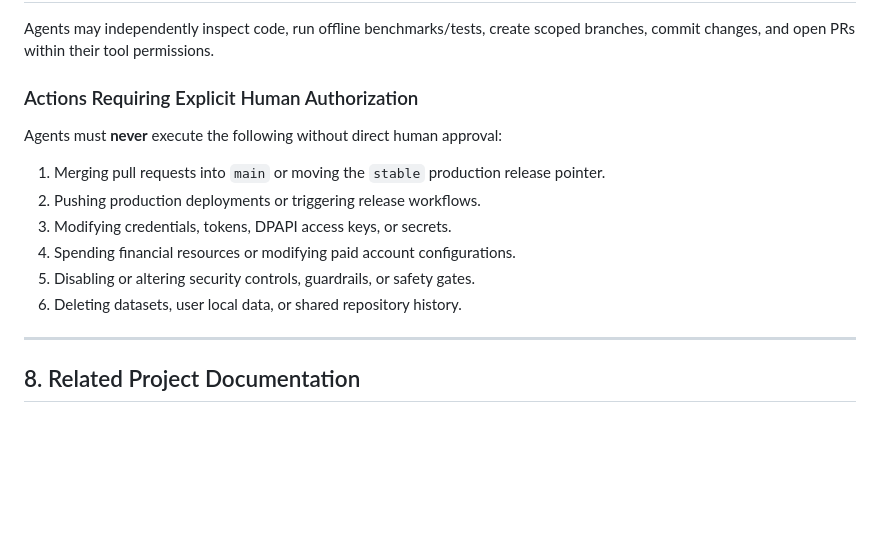
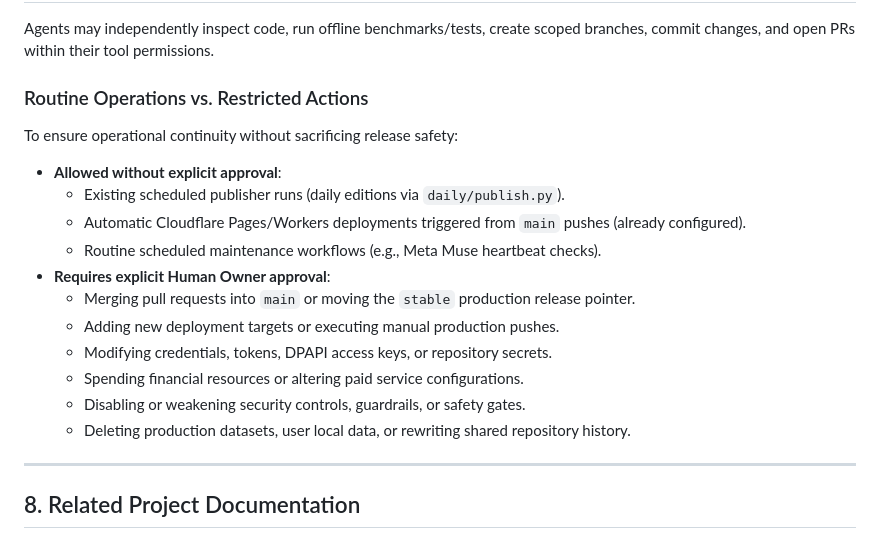
Before and after one commit to timeitself1-cpu/Agent-Reach-Daily-Edition, a Markdown page: AGENTS.md, the part around the change. Drawn GitHub-style; blank space fills up the shorter version.

Commit message:
docs(agents): clarify automatic daily publishing vs restricted deployment actions

```diff
--- a/AGENTS.md
+++ b/AGENTS.md
@@ -122,14 +122,19 @@ Conserve model and computation budgets by avoiding redundant chatter and heavy c
 
 Agents may independently inspect code, run offline benchmarks/tests, create scoped branches, commit changes, and open PRs within their tool permissions.
 
-### Actions Requiring Explicit Human Authorization
-Agents must **never** execute the following without direct human approval:
-1. Merging pull requests into `main` or moving the `stable` production release pointer.
-2. Pushing production deployments or triggering release workflows.
-3. Modifying credentials, tokens, DPAPI access keys, or secrets.
-4. Spending financial resources or modifying paid account configurations.
-5. Disabling or altering security controls, guardrails, or safety gates.
-6. Deleting datasets, user local data, or shared repository history.
+### Routine Operations vs. Restricted Actions
+To ensure operational continuity without sacrificing release safety:
+- **Allowed without explicit approval**:
+  - Existing scheduled publisher runs (daily editions via `daily/publish.py`).
+  - Automatic Cloudflare Pages/Workers deployments triggered from `main` pushes (already configured).
+  - Routine scheduled maintenance workflows (e.g., Meta Muse heartbeat checks).
+- **Requires explicit Human Owner approval**:
+  - Merging pull requests into `main` or moving the `stable` production release pointer.
+  - Adding new deployment targets or executing manual production pushes.
+  - Modifying credentials, tokens, DPAPI access keys, or repository secrets.
+  - Spending financial resources or altering paid service configurations.
+  - Disabling or weakening security controls, guardrails, or safety gates.
+  - Deleting production datasets, user local data, or rewriting shared repository history.
 
 ---
 
```
